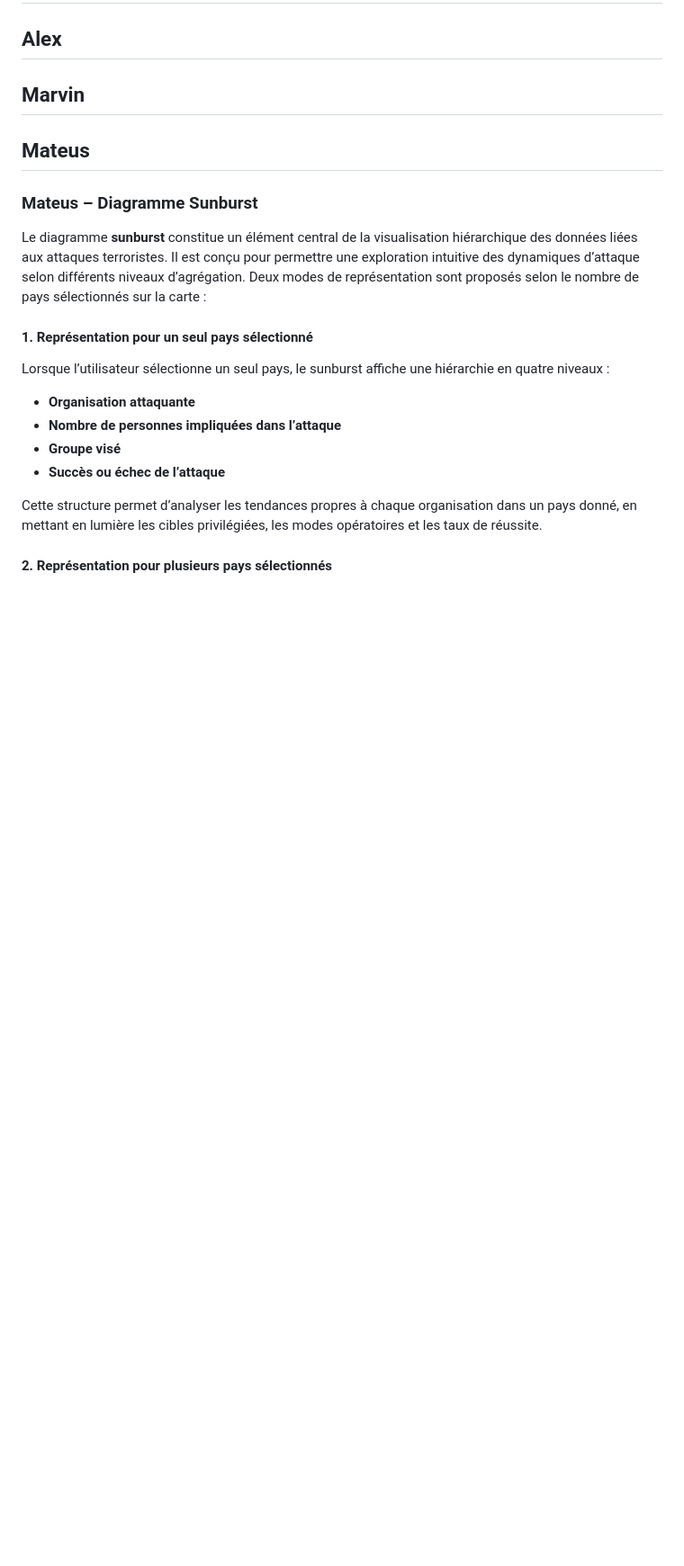
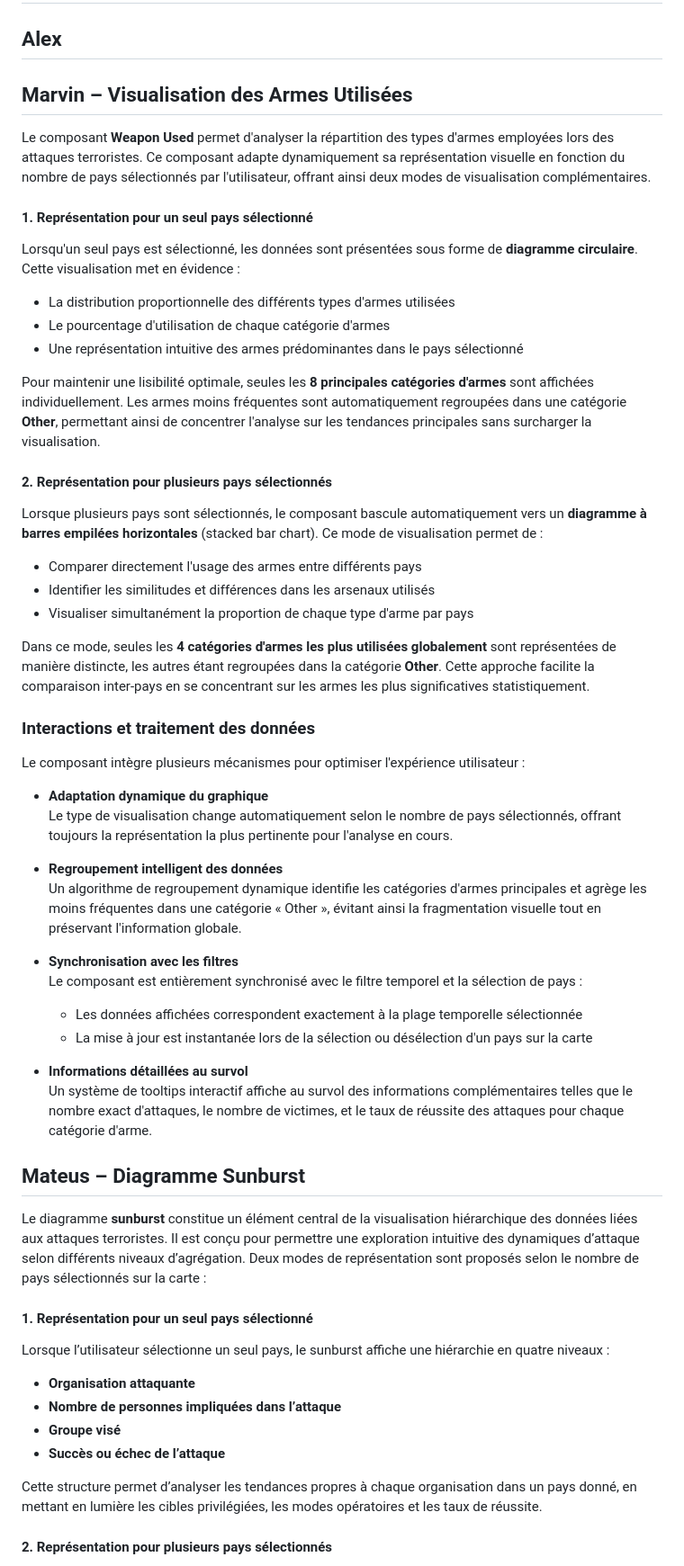
Before and after one commit to MarvStunt/visualizeData, a Markdown page: README.md, the part around the change. Shown: that part at 90% size. Drawn GitHub-style; blank space fills up the shorter version.

Commit message:
Add weapon used part

```diff
--- a/README.md
+++ b/README.md
@@ -51,11 +51,49 @@ La mise en page à été pensée de manière à ce que l'utilisateur puisse se c
 
 ## Alex
 
-## Marvin
+## Marvin – Visualisation des Armes Utilisées
 
-## Mateus
+Le composant **Weapon Used** permet d'analyser la répartition des types d'armes employées lors des attaques terroristes. Ce composant adapte dynamiquement sa représentation visuelle en fonction du nombre de pays sélectionnés par l'utilisateur, offrant ainsi deux modes de visualisation complémentaires.
 
-### Mateus – Diagramme Sunburst
+#### 1. Représentation pour un seul pays sélectionné
+
+Lorsqu'un seul pays est sélectionné, les données sont présentées sous forme de **diagramme circulaire**. Cette visualisation met en évidence :
+
+- La distribution proportionnelle des différents types d'armes utilisées
+- Le pourcentage d'utilisation de chaque catégorie d'armes
+- Une représentation intuitive des armes prédominantes dans le pays sélectionné
+
+Pour maintenir une lisibilité optimale, seules les **8 principales catégories d'armes** sont affichées individuellement. Les armes moins fréquentes sont automatiquement regroupées dans une catégorie **Other**, permettant ainsi de concentrer l'analyse sur les tendances principales sans surcharger la visualisation.
+
+#### 2. Représentation pour plusieurs pays sélectionnés
+
+Lorsque plusieurs pays sont sélectionnés, le composant bascule automatiquement vers un **diagramme à barres empilées horizontales** (stacked bar chart). Ce mode de visualisation permet de :
+
+- Comparer directement l'usage des armes entre différents pays
+- Identifier les similitudes et différences dans les arsenaux utilisés
+- Visualiser simultanément la proportion de chaque type d'arme par pays
+
+Dans ce mode, seules les **4 catégories d'armes les plus utilisées globalement** sont représentées de manière distincte, les autres étant regroupées dans la catégorie **Other**. Cette approche facilite la comparaison inter-pays en se concentrant sur les armes les plus significatives statistiquement.
+
+### Interactions et traitement des données
+
+Le composant intègre plusieurs mécanismes pour optimiser l'expérience utilisateur :
+
+- **Adaptation dynamique du graphique**
+  Le type de visualisation change automatiquement selon le nombre de pays sélectionnés, offrant toujours la représentation la plus pertinente pour l'analyse en cours.
+
+- **Regroupement intelligent des données**
+  Un algorithme de regroupement dynamique identifie les catégories d'armes principales et agrège les moins fréquentes dans une catégorie « Other », évitant ainsi la fragmentation visuelle tout en préservant l'information globale.
+
+- **Synchronisation avec les filtres**
+  Le composant est entièrement synchronisé avec le filtre temporel et la sélection de pays :
+  - Les données affichées correspondent exactement à la plage temporelle sélectionnée
+  - La mise à jour est instantanée lors de la sélection ou désélection d'un pays sur la carte
+
+- **Informations détaillées au survol**
+  Un système de tooltips interactif affiche au survol des informations complémentaires telles que le nombre exact d'attaques, le nombre de victimes, et le taux de réussite des attaques pour chaque catégorie d'arme.
+
+## Mateus – Diagramme Sunburst
 
 Le diagramme **sunburst** constitue un élément central de la visualisation hiérarchique des données liées aux attaques terroristes. Il est conçu pour permettre une exploration intuitive des dynamiques d’attaque selon différents niveaux d’agrégation. Deux modes de représentation sont proposés selon le nombre de pays sélectionnés sur la carte :
 
```
